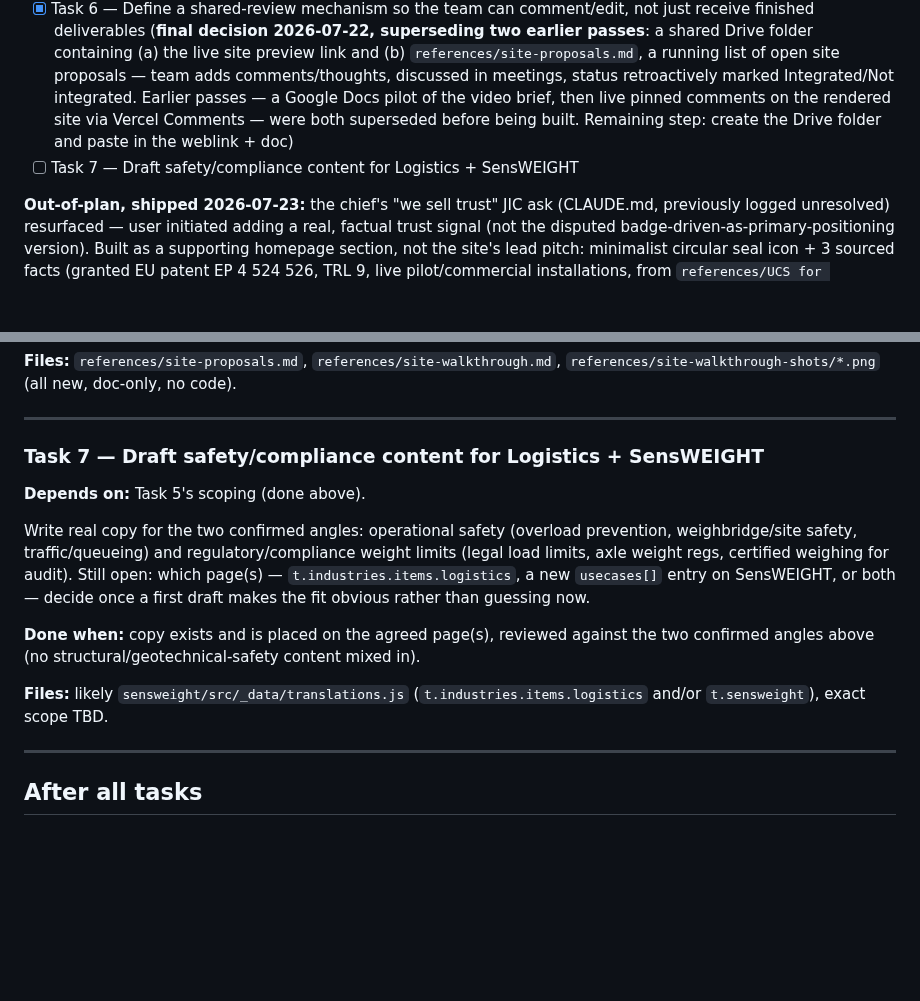
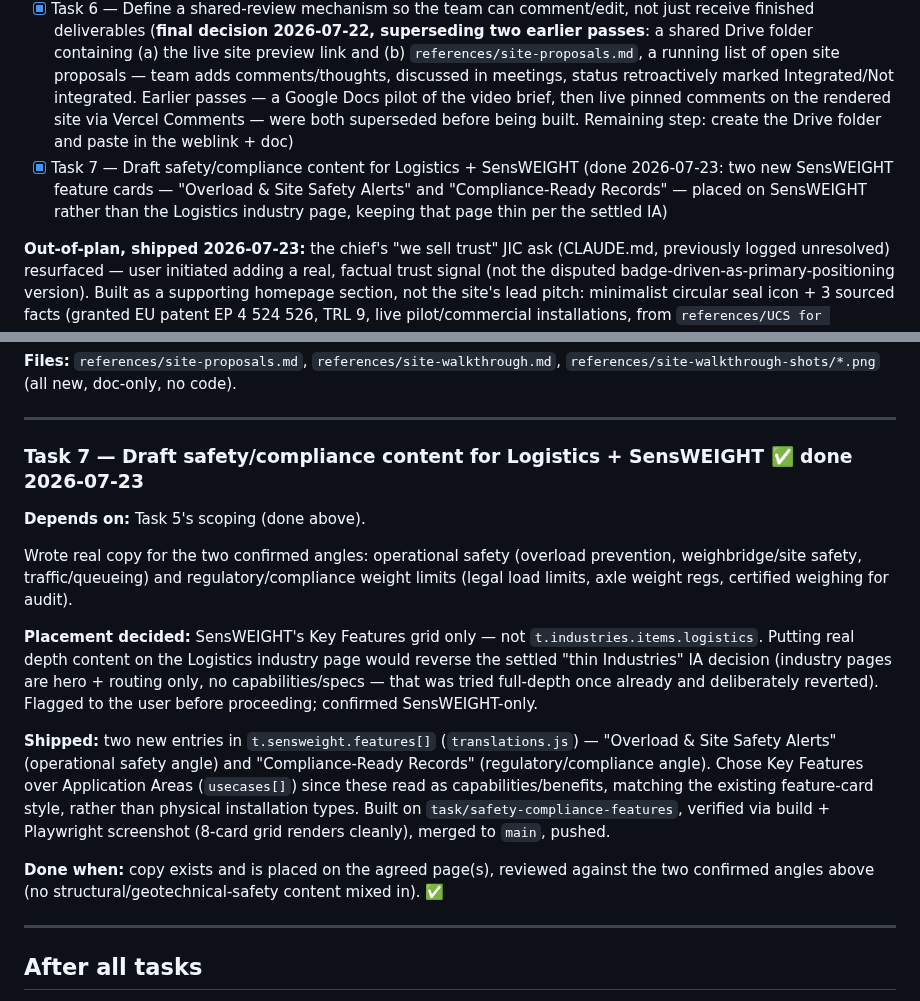
Before and after one commit to utilcellsro/sensweight-web, a Markdown page: TASKS.md, 2 parts joined by grey strips. GitHub-like rendering; blank space fills up the shorter version.

Commit message:
Mark Task 7 done in TASKS.md
Documents the SensWEIGHT-only placement decision and why the Logistics
industry page was deliberately not touched (settled thin-Industries IA).

```diff
--- a/TASKS.md
+++ b/TASKS.md
@@ -12,7 +12,7 @@ Full background: see CLAUDE.md's "Stakeholder feedback — JIC presentation (202
 - [ ] Task 4 — Video carousel replacing the hero visual (**on hold, conserved** — creative brief drafted, see below, pending chief's sign-off/tool access)
 - [x] Task 5 — Scope the safety/weight-logistics content (done 2026-07-22: two angles confirmed — operational safety for Logistics, and regulatory/compliance weight limits; structural/geotechnical-safety framing explicitly not selected; target pages left undecided, see Task 7)
 - [x] Task 6 — Define a shared-review mechanism so the team can comment/edit, not just receive finished deliverables (**final decision 2026-07-22, superseding two earlier passes**: a shared Drive folder containing (a) the live site preview link and (b) `references/site-proposals.md`, a running list of open site proposals — team adds comments/thoughts, discussed in meetings, status retroactively marked Integrated/Not integrated. Earlier passes — a Google Docs pilot of the video brief, then live pinned comments on the rendered site via Vercel Comments — were both superseded before being built. Remaining step: create the Drive folder and paste in the weblink + doc)
-- [ ] Task 7 — Draft safety/compliance content for Logistics + SensWEIGHT
+- [x] Task 7 — Draft safety/compliance content for Logistics + SensWEIGHT (done 2026-07-23: two new SensWEIGHT feature cards — "Overload & Site Safety Alerts" and "Compliance-Ready Records" — placed on SensWEIGHT rather than the Logistics industry page, keeping that page thin per the settled IA)
 
 **Out-of-plan, shipped 2026-07-23:** the chief's "we sell trust" JIC ask (CLAUDE.md, previously logged unresolved) resurfaced — user initiated adding a real, factual trust signal (not the disputed badge-driven-as-primary-positioning version). Built as a supporting homepage section, not the site's lead pitch: minimalist circular seal icon + 3 sourced facts (granted EU patent EP 4 524 526, TRL 9, live pilot/commercial installations, from `references/UCS for JIC.docx`), placed between the ROI teaser and the closing CTA. Branched, built, verified via Playwright screenshot, merged to `main`, pushed to `origin/main` (`0aa6d63`). Also updated `references/site-walkthrough.md` + its Google Doc copy to reflect the new section. This doesn't resolve the design-style or trust-vs-value-prop conflicts in CLAUDE.md — still flag both if they resurface — it's a separate, narrower, factual addition the user chose to move on independently.
 
@@ -147,15 +147,17 @@ Filling the placeholder line hit one more snag: the Google Docs API (needed for
 
 ---
 
-### Task 7 — Draft safety/compliance content for Logistics + SensWEIGHT
+### Task 7 — Draft safety/compliance content for Logistics + SensWEIGHT ✅ done 2026-07-23
 
 **Depends on:** Task 5's scoping (done above).
 
-Write real copy for the two confirmed angles: operational safety (overload prevention, weighbridge/site safety, traffic/queueing) and regulatory/compliance weight limits (legal load limits, axle weight regs, certified weighing for audit). Still open: which page(s) — `t.industries.items.logistics`, a new `usecases[]` entry on SensWEIGHT, or both — decide once a first draft makes the fit obvious rather than guessing now.
+Wrote real copy for the two confirmed angles: operational safety (overload prevention, weighbridge/site safety, traffic/queueing) and regulatory/compliance weight limits (legal load limits, axle weight regs, certified weighing for audit).
 
-**Done when:** copy exists and is placed on the agreed page(s), reviewed against the two confirmed angles above (no structural/geotechnical-safety content mixed in).
+**Placement decided:** SensWEIGHT's Key Features grid only — not `t.industries.items.logistics`. Putting real depth content on the Logistics industry page would reverse the settled "thin Industries" IA decision (industry pages are hero + routing only, no capabilities/specs — that was tried full-depth once already and deliberately reverted). Flagged to the user before proceeding; confirmed SensWEIGHT-only.
 
-**Files:** likely `sensweight/src/_data/translations.js` (`t.industries.items.logistics` and/or `t.sensweight`), exact scope TBD.
+**Shipped:** two new entries in `t.sensweight.features[]` (`translations.js`) — "Overload & Site Safety Alerts" (operational safety angle) and "Compliance-Ready Records" (regulatory/compliance angle). Chose Key Features over Application Areas (`usecases[]`) since these read as capabilities/benefits, matching the existing feature-card style, rather than physical installation types. Built on `task/safety-compliance-features`, verified via build + Playwright screenshot (8-card grid renders cleanly), merged to `main`, pushed.
+
+**Done when:** copy exists and is placed on the agreed page(s), reviewed against the two confirmed angles above (no structural/geotechnical-safety content mixed in). ✅
 
 ---
 
```
